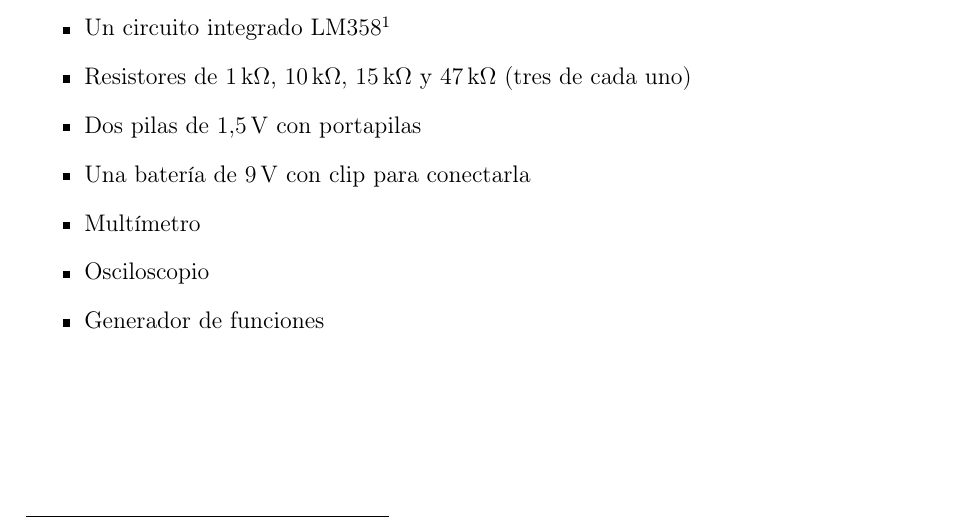
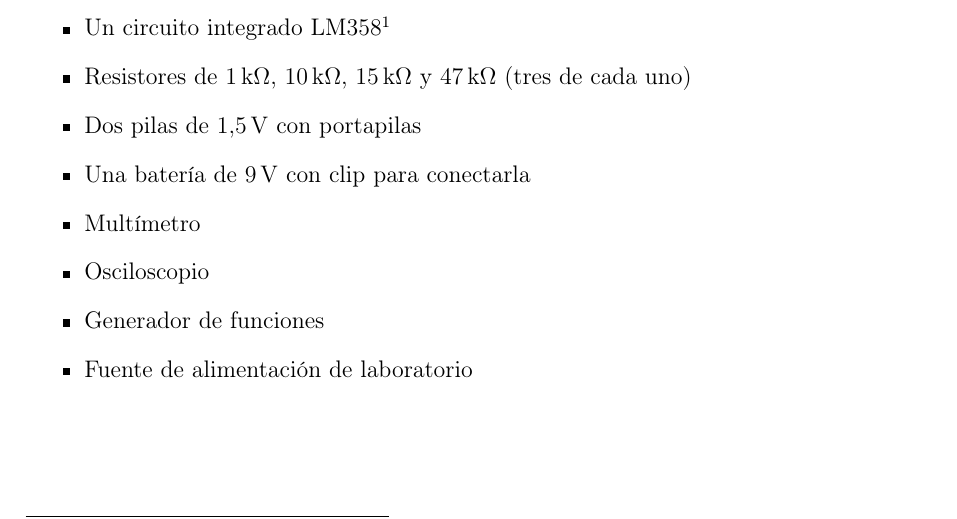
Before and after one commit to nmontesoro/latex-report, a LaTeX document (main.tex, which reads metodos.tex): part of page 3 of 4, cut so that both start at the same text. Compiled offline with pdfLaTeX.

Commit message:
Agrego fuente de alimentacion

```diff
--- a/metodos.tex
+++ b/metodos.tex
@@ -11,4 +11,5 @@ Los elementos a utilizar son:
     \item Multímetro
     \item Osciloscopio
     \item Generador de funciones
+    \item Fuente de alimentación de laboratorio
 \end{itemize}
```
